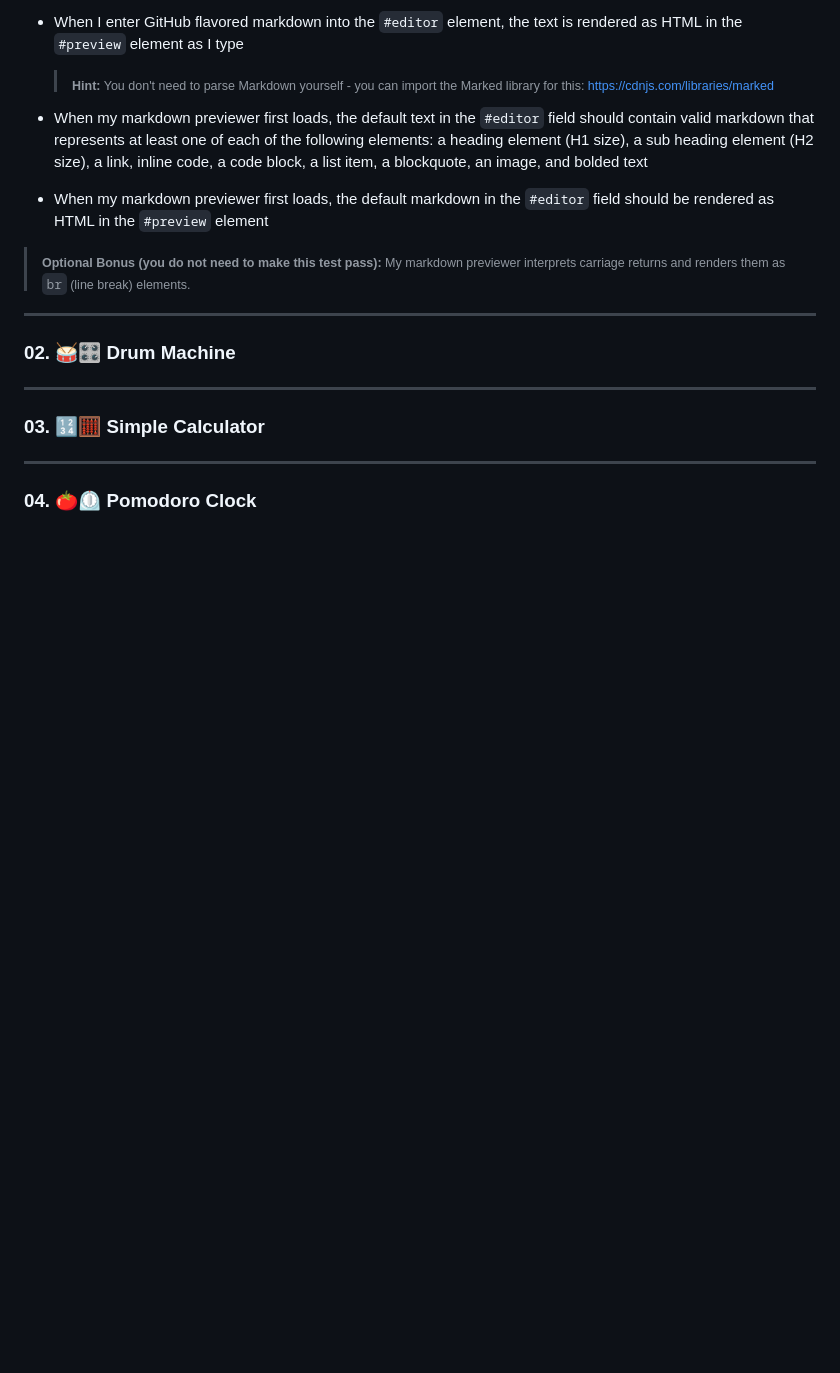
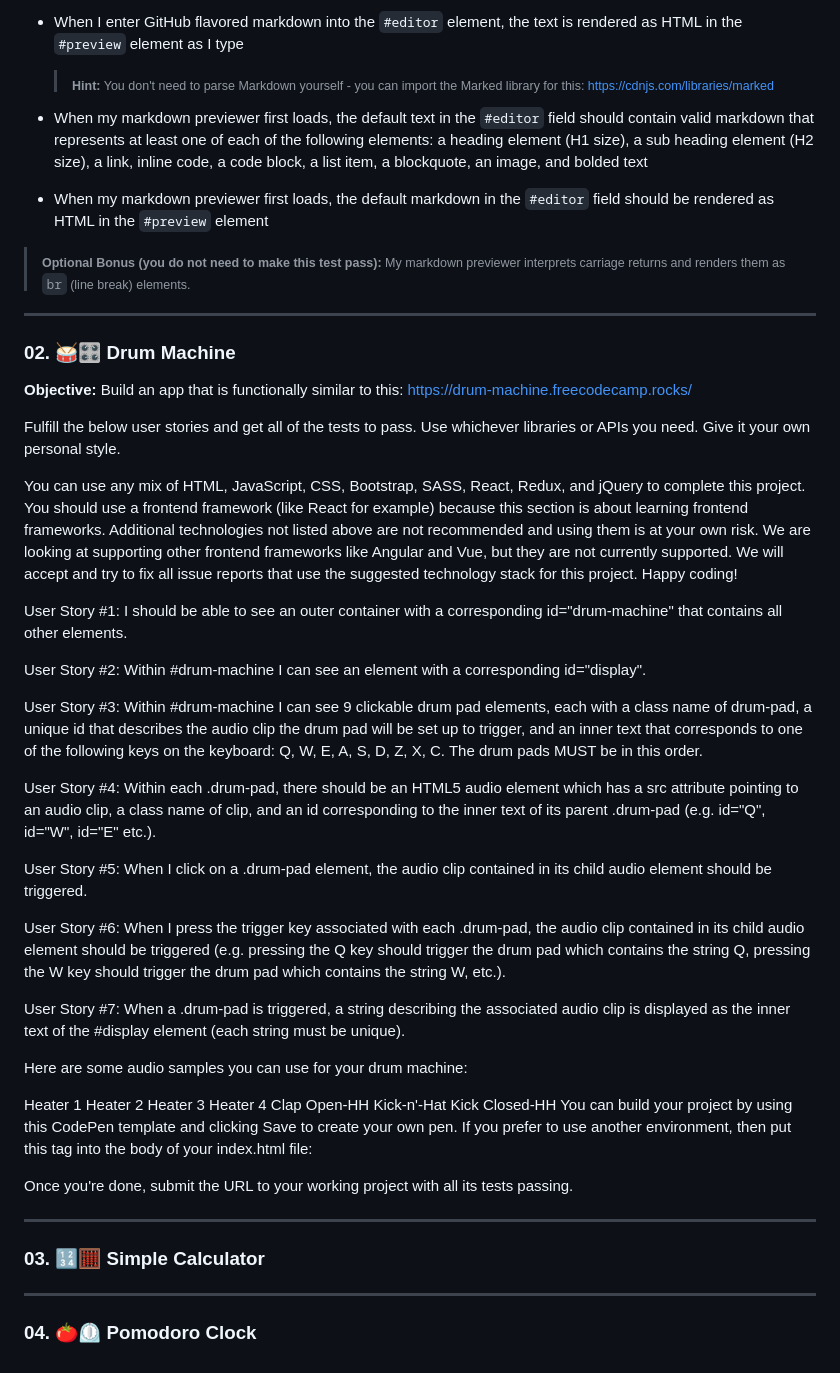
Before and after one commit to oyingidie/fcc-labs, a Markdown page: 0x02-frontend_libraries/README.md, the part around one of its changes. GitHub-like rendering; blank space fills up the shorter version.

Commit message:
Off the shelf

```diff
--- a/0x02-frontend_libraries/README.md
+++ b/0x02-frontend_libraries/README.md
@@ -52,6 +52,41 @@ Objective: Build an app that is functionally similar to this: https://markdown-p
 
 ### 02. :drum::control_knobs: Drum Machine
 
+**Objective:** Build an app that is functionally similar to this: https://drum-machine.freecodecamp.rocks/
+
+Fulfill the below user stories and get all of the tests to pass. Use whichever libraries or APIs you need. Give it your own personal style.
+
+You can use any mix of HTML, JavaScript, CSS, Bootstrap, SASS, React, Redux, and jQuery to complete this project. You should use a frontend framework (like React for example) because this section is about learning frontend frameworks. Additional technologies not listed above are not recommended and using them is at your own risk. We are looking at supporting other frontend frameworks like Angular and Vue, but they are not currently supported. We will accept and try to fix all issue reports that use the suggested technology stack for this project. Happy coding!
+
+User Story #1: I should be able to see an outer container with a corresponding id="drum-machine" that contains all other elements.
+
+User Story #2: Within #drum-machine I can see an element with a corresponding id="display".
+
+User Story #3: Within #drum-machine I can see 9 clickable drum pad elements, each with a class name of drum-pad, a unique id that describes the audio clip the drum pad will be set up to trigger, and an inner text that corresponds to one of the following keys on the keyboard: Q, W, E, A, S, D, Z, X, C. The drum pads MUST be in this order.
+
+User Story #4: Within each .drum-pad, there should be an HTML5 audio element which has a src attribute pointing to an audio clip, a class name of clip, and an id corresponding to the inner text of its parent .drum-pad (e.g. id="Q", id="W", id="E" etc.).
+
+User Story #5: When I click on a .drum-pad element, the audio clip contained in its child audio element should be triggered.
+
+User Story #6: When I press the trigger key associated with each .drum-pad, the audio clip contained in its child audio element should be triggered (e.g. pressing the Q key should trigger the drum pad which contains the string Q, pressing the W key should trigger the drum pad which contains the string W, etc.).
+
+User Story #7: When a .drum-pad is triggered, a string describing the associated audio clip is displayed as the inner text of the #display element (each string must be unique).
+
+Here are some audio samples you can use for your drum machine:
+
+Heater 1
+Heater 2
+Heater 3
+Heater 4
+Clap
+Open-HH
+Kick-n'-Hat
+Kick
+Closed-HH
+You can build your project by using this CodePen template and clicking Save to create your own pen. If you prefer to use another environment, then put this <script> tag into the body of your index.html file: <script src="https://cdn.freecodecamp.org/testable-projects-fcc/v1/bundle.js"></script>
+
+Once you're done, submit the URL to your working project with all its tests passing.
+
 ---
 
 ### 03. :1234::abacus: Simple Calculator
```
Also changed, not shown: other parts of 0x02-frontend_libraries/README.md (+1 -1 lines).
